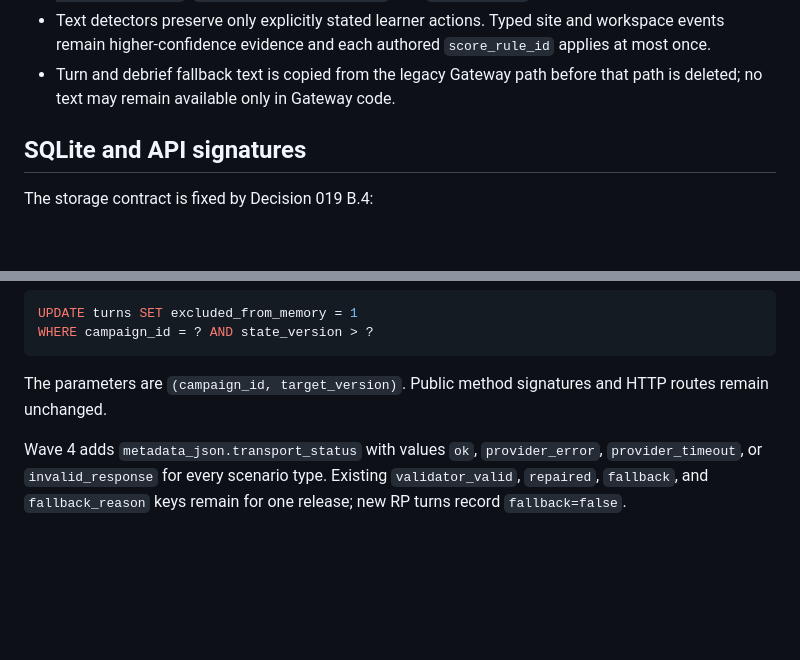
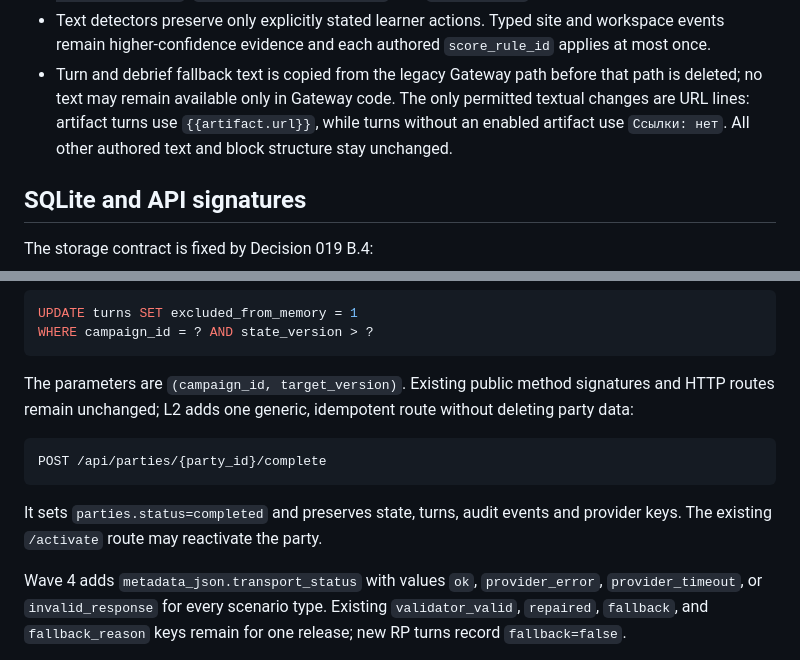
Before and after one commit to abykovwww-byte/tavern-awareness-showroom, a Markdown page: docs/plans/019-awareness-runtime-contract-freeze.md, 2 parts joined by grey strips. Rendered like a GitHub page; blank space fills up the shorter version.

````diff
--- a/docs/plans/019-awareness-runtime-contract-freeze.md
+++ b/docs/plans/019-awareness-runtime-contract-freeze.md
@@ -103,6 +103,9 @@ resource must exist in `state-seed.json`.
   `score_rule_id` applies at most once.
 - Turn and debrief fallback text is copied from the legacy Gateway path before
   that path is deleted; no text may remain available only in Gateway code.
+  The only permitted textual changes are URL lines: artifact turns use
+  `{{artifact.url}}`, while turns without an enabled artifact use
+  `Ссылки: нет`. All other authored text and block structure stay unchanged.
 
 ## SQLite and API signatures
 
@@ -120,8 +123,16 @@ UPDATE turns SET excluded_from_memory = 1
 WHERE campaign_id = ? AND state_version > ?
 ```
 
-The parameters are `(campaign_id, target_version)`. Public method signatures
-and HTTP routes remain unchanged.
+The parameters are `(campaign_id, target_version)`. Existing public method
+signatures and HTTP routes remain unchanged; L2 adds one generic, idempotent
+route without deleting party data:
+
+```text
+POST /api/parties/{party_id}/complete
+```
+
+It sets `parties.status=completed` and preserves state, turns, audit events and
+provider keys. The existing `/activate` route may reactivate the party.
 
 Wave 4 adds `metadata_json.transport_status` with values `ok`,
 `provider_error`, `provider_timeout`, or `invalid_response` for every scenario
````
Also changed, not shown: docs/decisions/019-retire-legacy-awareness-gateway-path.md (+38 -10 lines).
